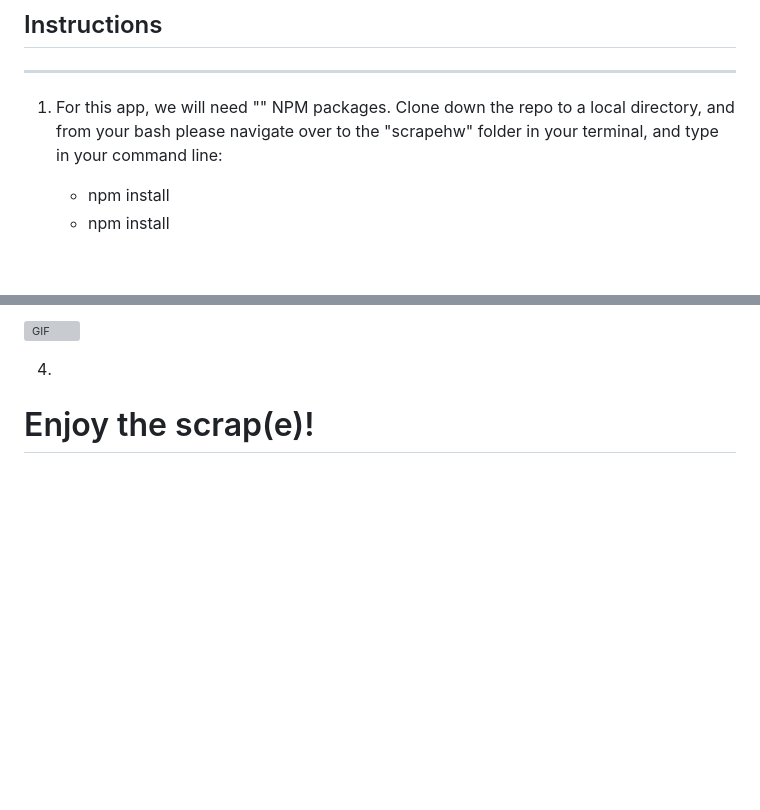
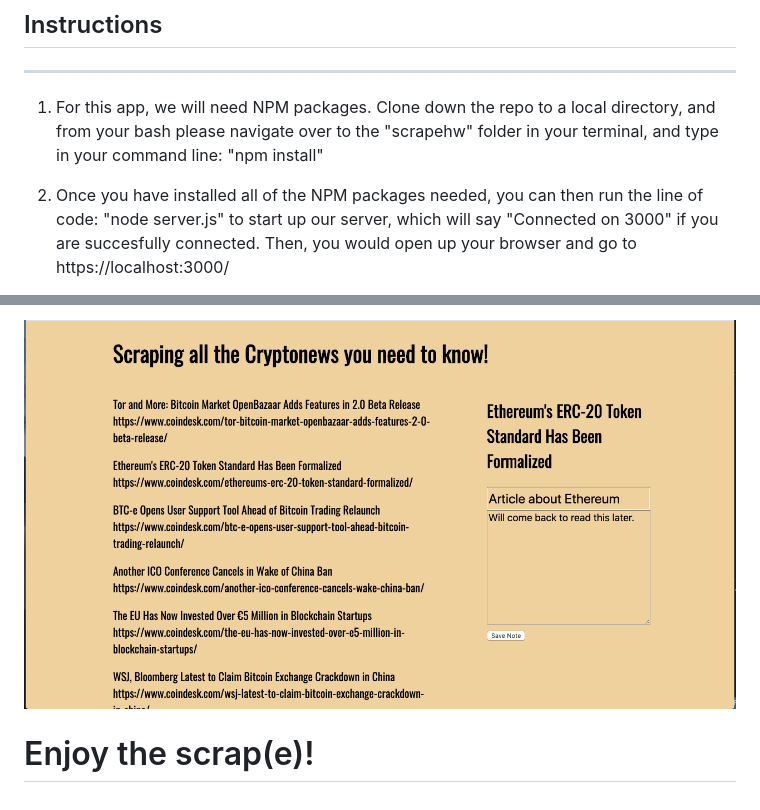
Before and after one commit to Xieandrew2235/News-Scraper, a Markdown page: README.md, 2 parts joined by grey strips. Rendered like a GitHub page; pictures changed too: ss.png (added); blank space fills up the shorter version; grey boxes are pictures that could not be loaded.

```diff
--- a/README.md
+++ b/README.md
@@ -5,10 +5,8 @@
 ## Instructions
 <hr>
 
-1. For this app, we will need "" NPM packages. Clone down the repo to a local directory, and from your bash please navigate over to the "scrapehw" folder in your terminal, and type in your command line:
+1. For this app, we will need NPM packages. Clone down the repo to a local directory, and from your bash please navigate over to the "scrapehw" folder in your terminal, and type in your command line: "npm install"
 
-    * npm install
-    * npm install
 
-<!-- Gif/SS here -->
+2. Once you have installed all of the NPM packages needed, you can then run the line of code: "node server.js" to start up our server, which will say "Connected on 3000" if you are succesfully connected. Then, you would open up your browser and go to https://localhost:3000/
 
@@ -16,12 +14,4 @@
 
-2.
-
-3.
-
-<!-- Gif/SS here -->
-
-![GIF]()
-
-4.
+![Screenshot](/ss.png)
 
 # Enjoy the scrap(e)!
```
Also changed, not shown: other parts of README.md (+1 -1 lines).
